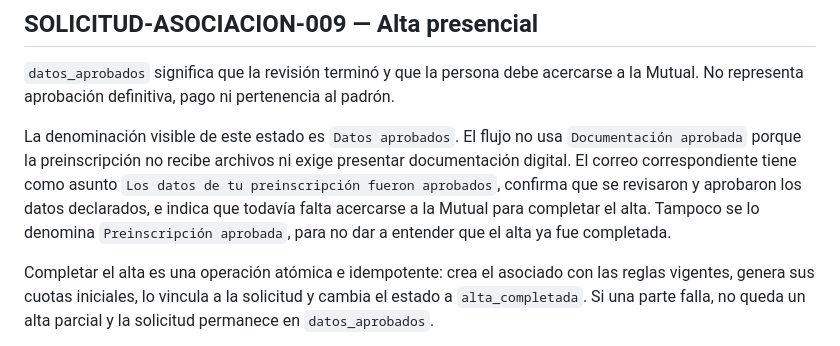
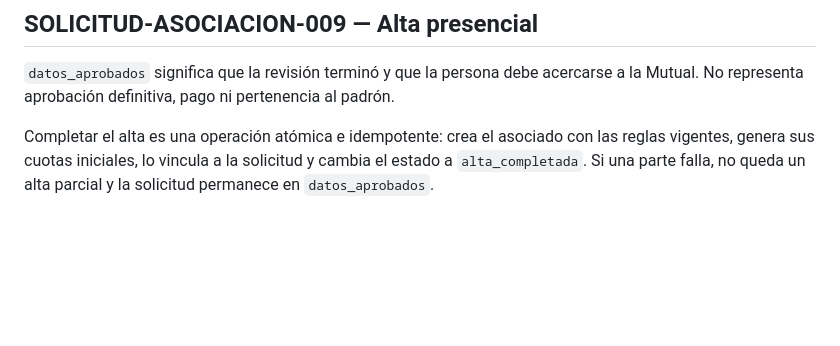
Before and after one commit to CET-3/uni2, a Markdown page: especificacion/reglas/solicitudes-asociacion.md, the part around the change. GitHub-like rendering; blank space fills up the shorter version.

Commit message:
Revert "Define aprobación de datos de preinscripción"
This reverts commit 7b13ff7008727916a82e0804a6d32c20af066e30.

```diff
--- a/especificacion/reglas/solicitudes-asociacion.md
+++ b/especificacion/reglas/solicitudes-asociacion.md
@@ -100,14 +100,6 @@ consumo elimina las ventanas anteriores vencidas de esa misma acción.
 acercarse a la Mutual. No representa aprobación definitiva, pago ni pertenencia
 al padrón.
 
-La denominación visible de este estado es `Datos aprobados`. El flujo no usa
-`Documentación aprobada` porque la preinscripción no recibe archivos ni exige
-presentar documentación digital. El correo correspondiente tiene como asunto
-`Los datos de tu preinscripción fueron aprobados`, confirma que se revisaron y
-aprobaron los datos declarados, e indica que todavía falta acercarse a la Mutual
-para completar el alta. Tampoco se lo denomina `Preinscripción aprobada`, para
-no dar a entender que el alta ya fue completada.
-
 Completar el alta es una operación atómica e idempotente: crea el asociado con
 las reglas vigentes, genera sus cuotas iniciales, lo vincula a la solicitud y
 cambia el estado a `alta_completada`. Si una parte falla, no queda un alta
```
